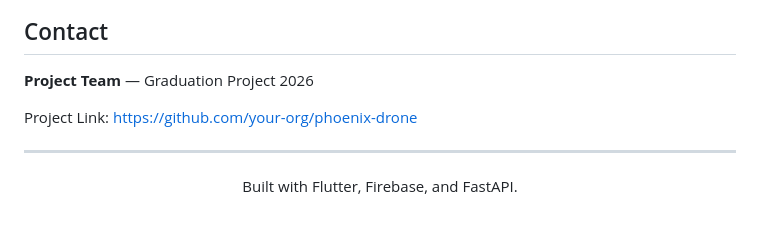
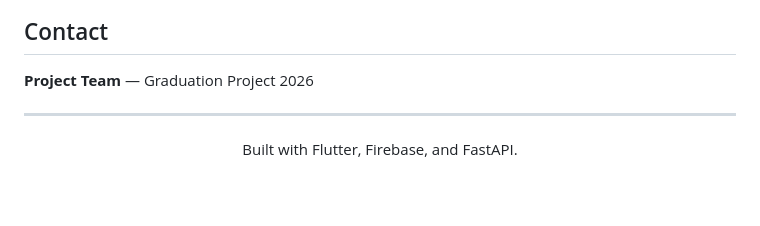
Before and after one commit to flutterTeam11/Last-dance, a Markdown page: README.md, the part around the change. GitHub-like rendering; blank space fills up the shorter version.

Commit message:
docs: remove outdated project link from README

```diff
--- a/README.md
+++ b/README.md
@@ -598,8 +598,6 @@ Distributed under the MIT License. See `LICENSE` for more information.
 
 **Project Team** — Graduation Project 2026
 
-Project Link: [https://github.com/your-org/phoenix-drone](https://github.com/your-org/phoenix-drone)
-
 ---
 
 <p align="center">
```
